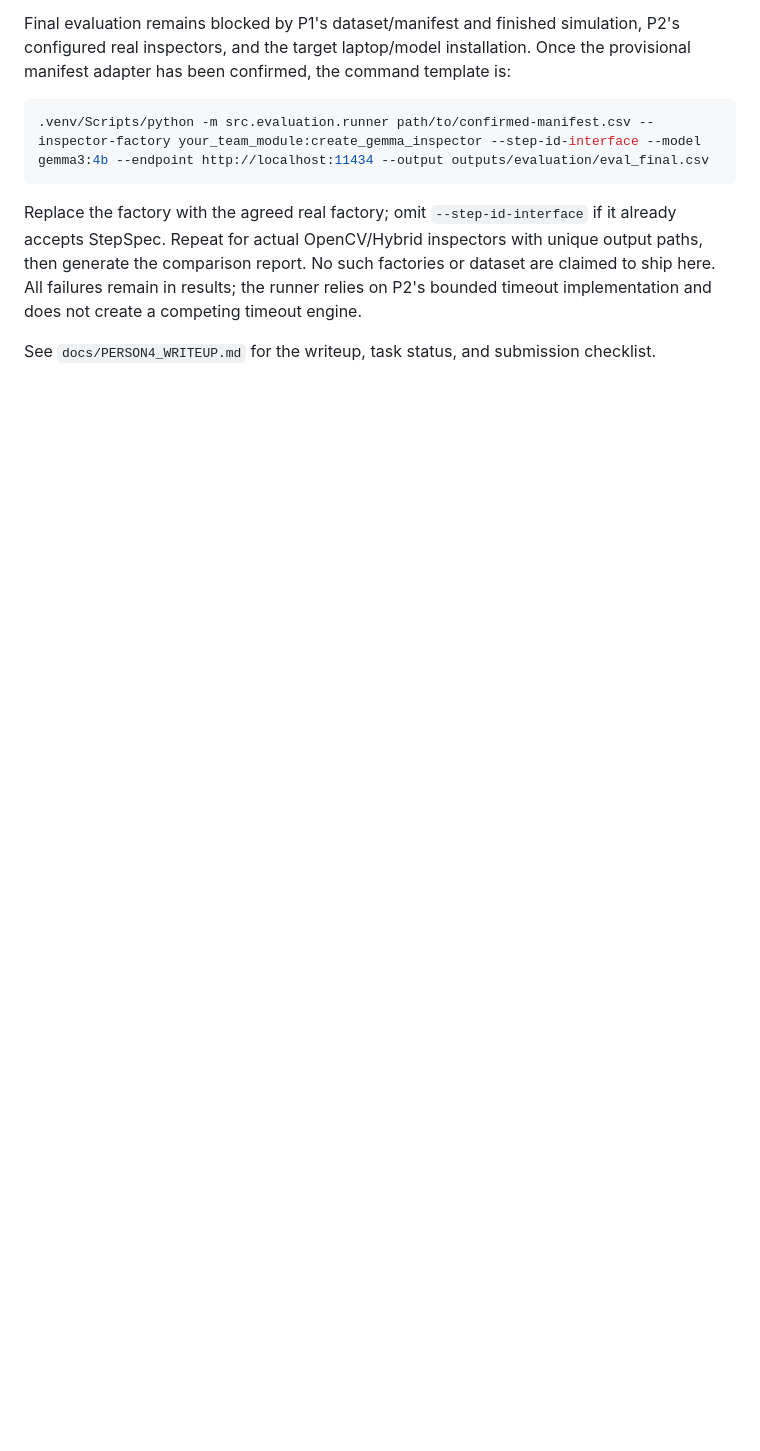
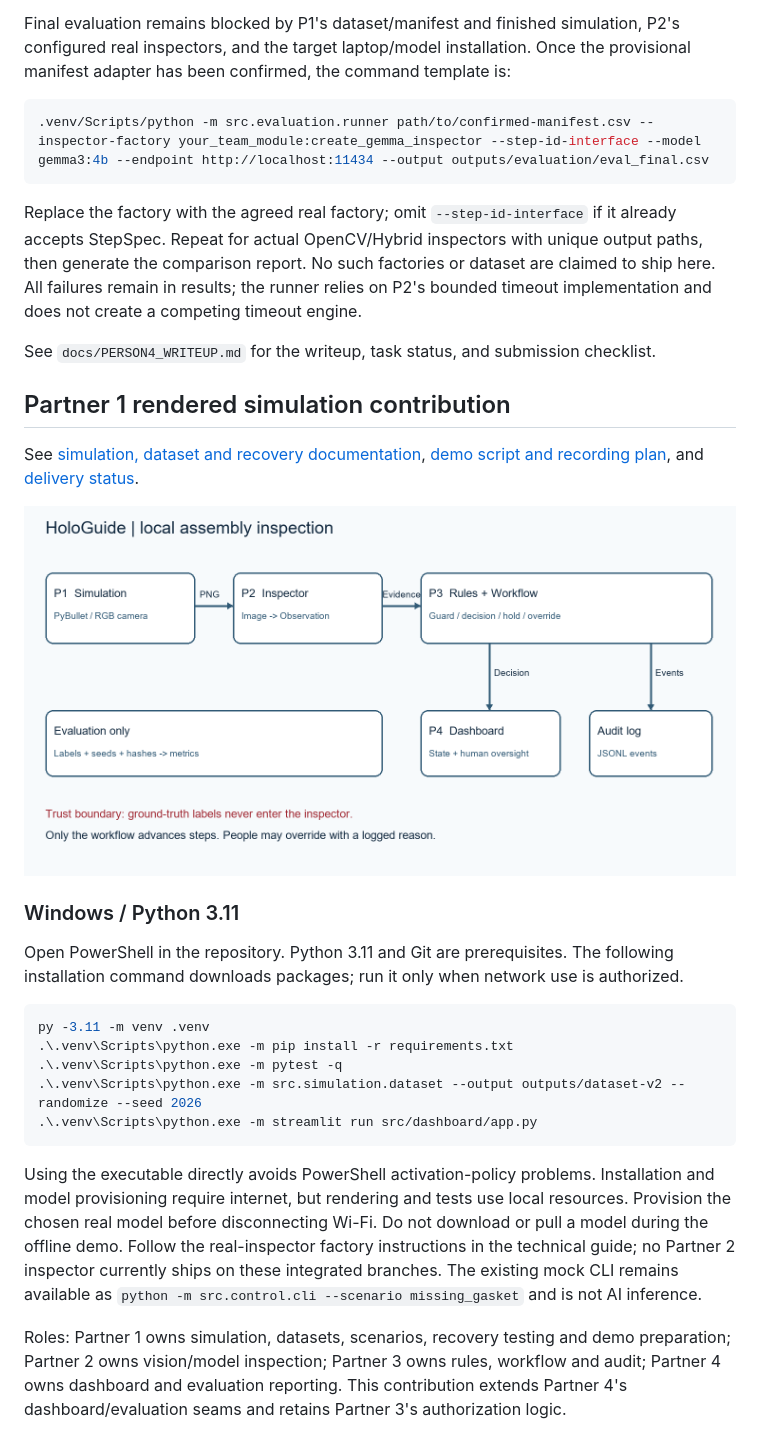
Before and after one commit to OmarElkott/HoloGuide, a Markdown page: README.md, the part around the change. Drawn GitHub-style; pictures changed too: docs/architecture.png (added); blank space fills up the shorter version.

Commit message:
feat(simulation): add Partner 1 datasets scenarios recovery and demo preparation

````diff
--- a/README.md
+++ b/README.md
@@ -144,3 +144,28 @@ are claimed to ship here. All failures remain in results; the runner relies on
 P2's bounded timeout implementation and does not create a competing timeout engine.
 
 See `docs/PERSON4_WRITEUP.md` for the writeup, task status, and submission checklist.
+
+## Partner 1 rendered simulation contribution
+
+See [simulation, dataset and recovery documentation](docs/PARTNER1_TECHNICAL.md),
+[demo script and recording plan](docs/PARTNER1_DEMO.md), and
+[delivery status](docs/PARTNER1_STATUS.md).
+
+![HoloGuide architecture](docs/architecture.png)
+
+### Windows / Python 3.11
+
+Open PowerShell in the repository. Python 3.11 and Git are prerequisites.
+The following installation command downloads packages; run it only when network use is authorized.
+
+```powershell
+py -3.11 -m venv .venv
+.\.venv\Scripts\python.exe -m pip install -r requirements.txt
+.\.venv\Scripts\python.exe -m pytest -q
+.\.venv\Scripts\python.exe -m src.simulation.dataset --output outputs/dataset-v2 --randomize --seed 2026
+.\.venv\Scripts\python.exe -m streamlit run src/dashboard/app.py
+```
+
+Using the executable directly avoids PowerShell activation-policy problems. Installation and model provisioning require internet, but rendering and tests use local resources. Provision the chosen real model before disconnecting Wi-Fi. Do not download or pull a model during the offline demo. Follow the real-inspector factory instructions in the technical guide; no Partner 2 inspector currently ships on these integrated branches. The existing mock CLI remains available as `python -m src.control.cli --scenario missing_gasket` and is not AI inference.
+
+Roles: Partner 1 owns simulation, datasets, scenarios, recovery testing and demo preparation; Partner 2 owns vision/model inspection; Partner 3 owns rules, workflow and audit; Partner 4 owns dashboard and evaluation reporting. This contribution extends Partner 4's dashboard/evaluation seams and retains Partner 3's authorization logic.
````
Also changed, not shown: docs/PARTNER1_DEMO.md (added, +35 -0 lines), docs/PARTNER1_STATUS.md (added, +42 -0 lines), docs/PARTNER1_TECHNICAL.md (added, +61 -0 lines), 9 other files.
